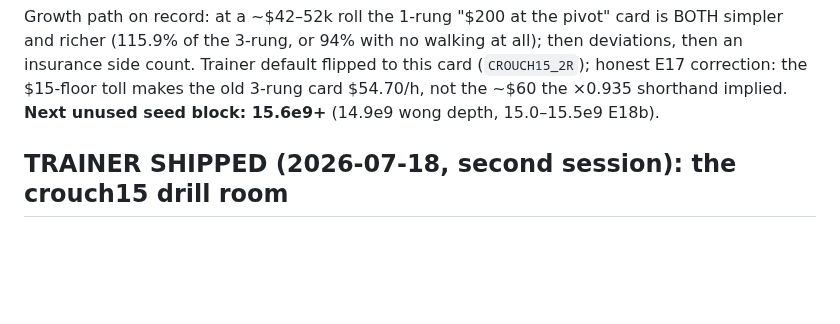
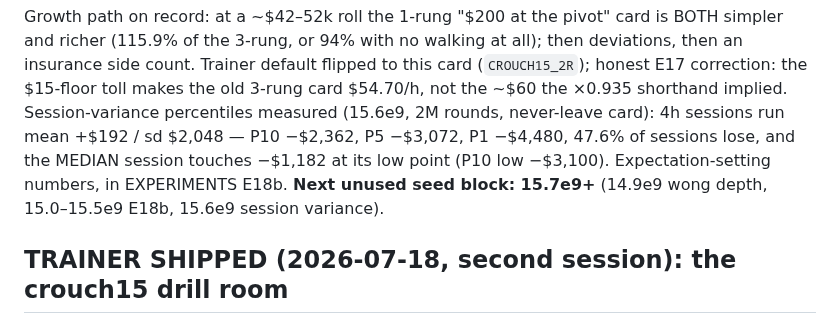
Before and after one commit to mrwatts88/ride-free-sim, a Markdown page: docs/STATUS.md, the part around the change. Drawn GitHub-style; blank space fills up the shorter version.

```diff
--- a/docs/STATUS.md
+++ b/docs/STATUS.md
@@ -57,7 +57,13 @@ the 3-rung, or 94% with no walking at all); then deviations, then an
 insurance side count. Trainer default flipped to this card
 (`CROUCH15_2R`); honest E17 correction: the $15-floor toll makes the old
 3-rung card $54.70/h, not the ~$60 the ×0.935 shorthand implied.
-**Next unused seed block: 15.6e9+** (14.9e9 wong depth, 15.0–15.5e9 E18b).
+Session-variance percentiles measured (15.6e9, 2M rounds, never-leave card):
+4h sessions run mean +$192 / sd $2,048 — P10 −$2,362, P5 −$3,072, P1
+−$4,480, 47.6% of sessions lose, and the MEDIAN session touches −$1,182 at
+its low point (P10 low −$3,100). Expectation-setting numbers, in
+EXPERIMENTS E18b.
+**Next unused seed block: 15.7e9+** (14.9e9 wong depth, 15.0–15.5e9 E18b,
+15.6e9 session variance).
 
 ## TRAINER SHIPPED (2026-07-18, second session): the crouch15 drill room
 
```
Also changed, not shown: docs/EXPERIMENTS.md (+4 -2 lines).
